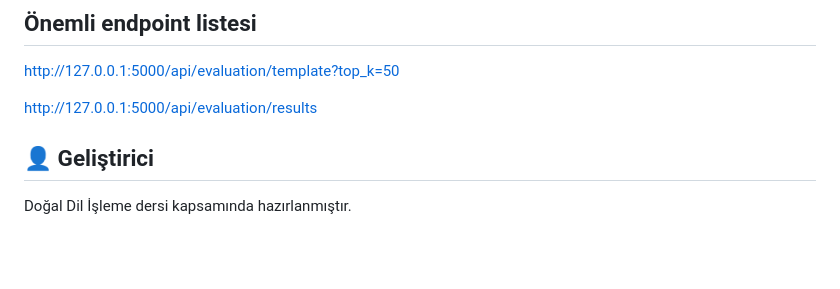
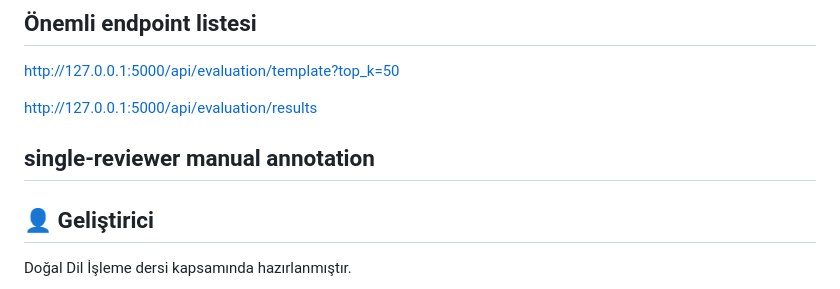
Before and after one commit to zeynepkrmc/EngExamNLPProject, a Markdown page: README.md, the part around the change. Drawn GitHub-style; blank space fills up the shorter version.

Commit message:
single-reviewer manual annotation

```diff
--- a/README.md
+++ b/README.md
@@ -312,6 +312,8 @@ Bu proje akademik amaçlı geliştirilmiştir.
 http://127.0.0.1:5000/api/evaluation/template?top_k=50
 
 http://127.0.0.1:5000/api/evaluation/results
+
+## single-reviewer manual annotation
 ## 👤 Geliştirici
 
 Doğal Dil İşleme dersi kapsamında hazırlanmıştır.
```
